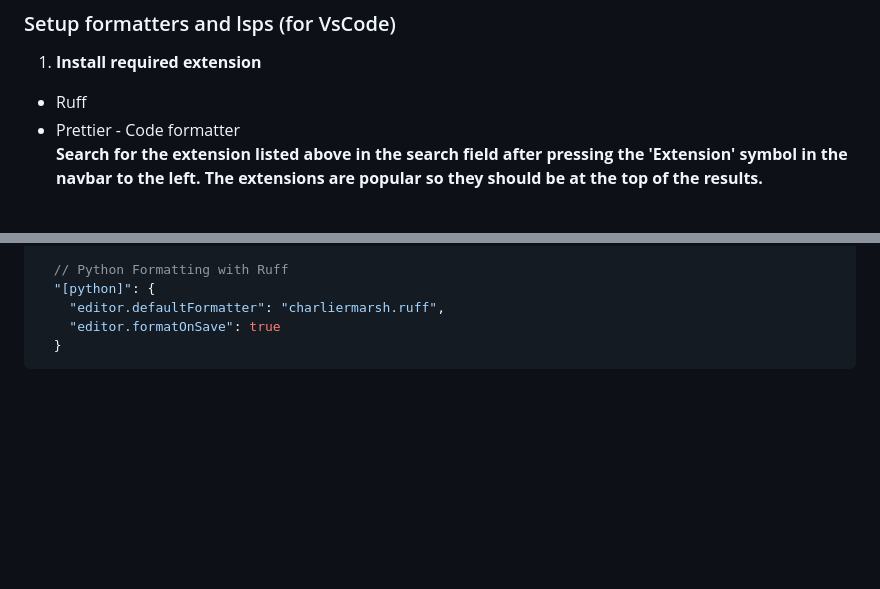
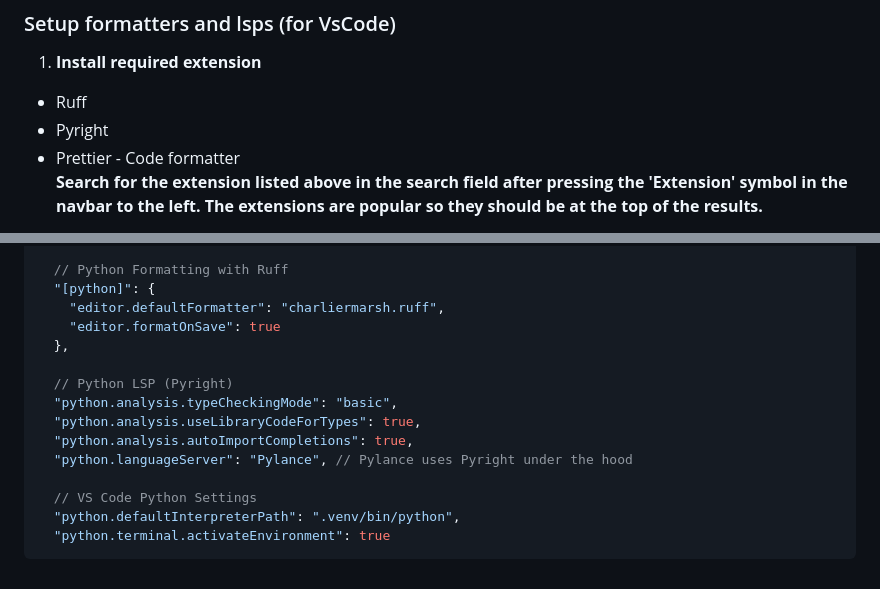
Before and after one commit to EricL03/django-htmx-learning, a Markdown page: calculator/takeaways.md, 2 parts joined by grey strips. Drawn GitHub-style; blank space fills up the shorter version.

Commit message:
Added pyright as python lsp

````diff
--- a/calculator/takeaways.md
+++ b/calculator/takeaways.md
@@ -193,6 +193,7 @@ http://127.0.0.1:8000/admin/
 ### Setup formatters and lsps (for VsCode)
 1. **Install required extension**
   * Ruff
+  * Pyright
   * Prettier - Code formatter\
 **Search for the extension listed above in the search field after pressing
 the 'Extension' symbol in the navbar to the left. The extensions are
@@ -235,5 +236,15 @@ Preferences: Open User Settings (JSON)
   "[python]": {
     "editor.defaultFormatter": "charliermarsh.ruff",
     "editor.formatOnSave": true
-  }
+  },
+
+  // Python LSP (Pyright)
+  "python.analysis.typeCheckingMode": "basic",
+  "python.analysis.useLibraryCodeForTypes": true,
+  "python.analysis.autoImportCompletions": true,
+  "python.languageServer": "Pylance", // Pylance uses Pyright under the hood
+
+  // VS Code Python Settings
+  "python.defaultInterpreterPath": ".venv/bin/python",
+  "python.terminal.activateEnvironment": true
 ```
````
